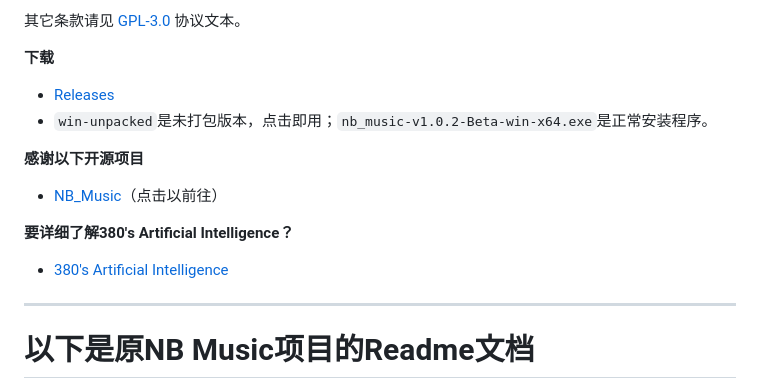
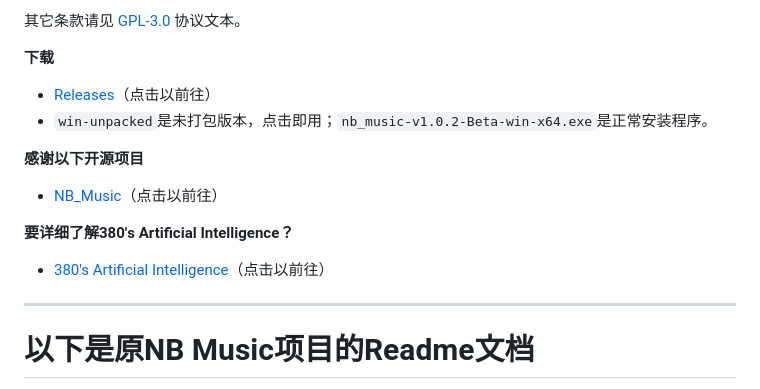
Before and after one commit to Happy-380/NB-Music-for-380-s-AI, a Markdown page: README.md, the part around the change. Rendered like a GitHub page.

```diff
--- a/README.md
+++ b/README.md
@@ -30,7 +30,7 @@
 
 
 **下载**
-- [Releases](https://github.com/Happy-380/NB-Music-for-380-s-AI/releases)
+- [Releases](https://github.com/Happy-380/NB-Music-for-380-s-AI/releases)（点击以前往）
 - `win-unpacked`是未打包版本，点击即用；`nb_music-v1.0.2-Beta-win-x64.exe`是正常安装程序。
 
 
@@ -39,7 +39,7 @@
 
 
 **要详细了解380's Artificial Intelligence？**
-- [380's Artificial Intelligence](https://github.com/Happy-380/380AI)
+- [380's Artificial Intelligence](https://github.com/Happy-380/380AI)（点击以前往）
 
 ---
 
```
